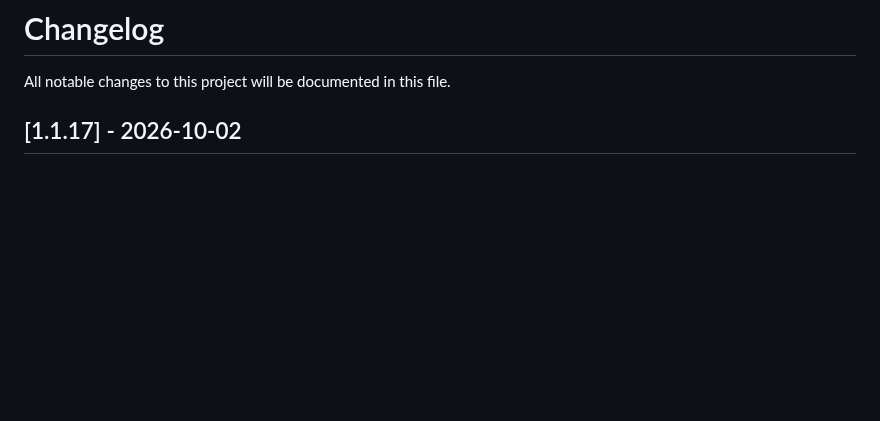
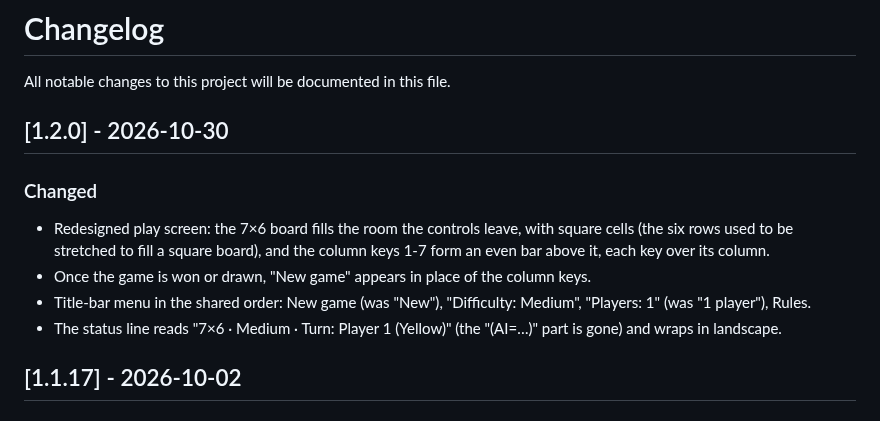
Before and after one commit to t2ym5u/connect4.koplugin, a Markdown page: CHANGELOG.md, the part around the change. GitHub-like rendering; blank space fills up the shorter version.

Commit message:
release: 1.2.0 -- redesigned screen, harmonised menu, New game at round end
Screen redesign (full-width action bar, unified pad, status line, larger
board), harmonised title-bar menu, and a "New game" button once the round
is over. See CHANGELOG.md.

Co-Authored-By: Claude Opus 5.5 <noreply@anthropic.com>

```diff
--- a/CHANGELOG.md
+++ b/CHANGELOG.md
@@ -1,6 +1,20 @@
 # Changelog
 
 All notable changes to this project will be documented in this file.
+
+## [1.2.0] - 2026-10-30
+
+### Changed
+- Redesigned play screen: the 7×6 board fills the room the controls leave,
+  with square cells (the six rows used to be stretched to fill a square
+  board), and the column keys 1-7 form an even bar above it, each key over its
+  column.
+- Once the game is won or drawn, "New game" appears in place of the column
+  keys.
+- Title-bar menu in the shared order: New game (was "New"), "Difficulty:
+  Medium", "Players: 1" (was "1 player"), Rules.
+- The status line reads "7×6 · Medium · Turn: Player 1 (Yellow)" (the "(AI=…)"
+  part is gone) and wraps in landscape.
 
 ## [1.1.17] - 2026-10-02
 
```
Also changed, not shown: README.md (+1 -2 lines), images/connect4.png, 4 other files.
